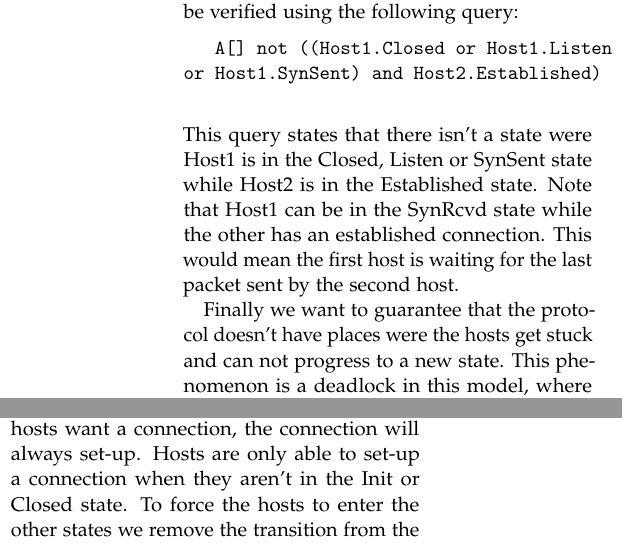
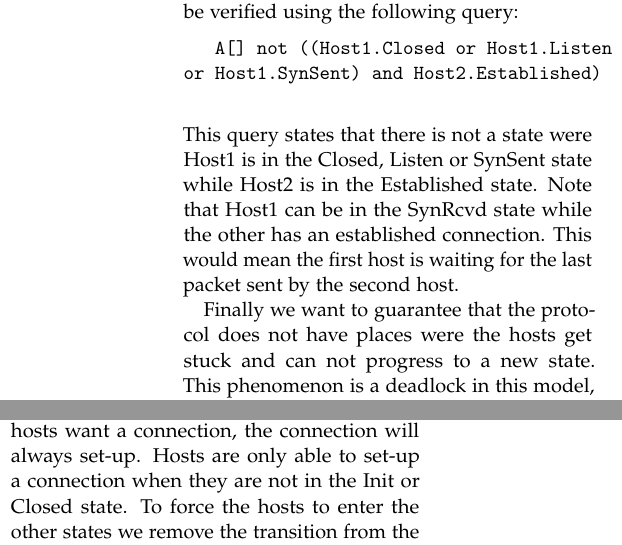
Before and after one commit to Dekker1/TCP-setup-uppaal, a LaTeX paper (Report/GDN.tex): two parts of the columns of page 5 of 6, joined at a grey line, cut so that both start at the same text. Compiled offline with pdfLaTeX.

Commit message:
Bit cleaner without contractions

```diff
--- a/Report/GDN.tex
+++ b/Report/GDN.tex
@@ -211,9 +211,9 @@ When a packet is accepted, then the ack that this host will send is set to the r
 			A[] not ((Host1.Closed or Host1.Listen
 or Host1.SynSent) and Host2.Established)
 		\end{verbatim}
-		This query states that there isn't a state were Host1 is in the Closed, Listen or SynSent state while Host2 is in the Established state. Note that Host1 can be in the SynRcvd state while the other has an established connection. This would mean the first host is waiting for the last packet sent by the second host.
+		This query states that there is not a state were Host1 is in the Closed, Listen or SynSent state while Host2 is in the Established state. Note that Host1 can be in the SynRcvd state while the other has an established connection. This would mean the first host is waiting for the last packet sent by the second host.
 
-		Finally we want to guarantee that the protocol doesn't have places were the hosts get stuck and can not progress to a new state. This phenomenon is a deadlock in this model, where there is a state where no any options to advance are available. To test this we need to make sure that our established state transitions back to itself, so it doesn't result in an deadlock. Then we can check for deadlocks using the simple query:
+		Finally we want to guarantee that the protocol does not have places were the hosts get stuck and can not progress to a new state. This phenomenon is a deadlock in this model, where there is a state where no any options to advance are available. To test this we need to make sure that our established state transitions back to itself, so it does not result in an deadlock. Then we can check for deadlocks using the simple query:
 		\begin{verbatim}
 			A[] not deadlock
 		\end{verbatim}
@@ -229,7 +229,7 @@ or Host1.SynSent) and Host2.Established)
 	% subsection model_verification (end)
 	\subsection{Guaranteeing an connection} % (fold)
 	\label{sub:guaranteeing_an_connection}
-		The queries become more interesting when trying to analyse a specific aspect of the model. The aspect we are interested in is a guaranteed connection set-up. This means that when both hosts are able to set-up a connection and both hosts want a connection, the connection will always set-up. Hosts are only able to set-up a connection when they aren't in the Init or Closed state. To force the hosts to enter the other states we remove the transition from the Closed state back to itself and guarantee the host leaves the Closed state by making it an committed state. To make sure a hosts does not deny the connection set-up we remove the possibility for hosts to return to the closed state. With these changes to the model we can now write a query that checks if the model does guarantee a connection between the two hosts given that they both try or accept connection set-up.
+		The queries become more interesting when trying to analyse a specific aspect of the model. The aspect we are interested in is a guaranteed connection set-up. This means that when both hosts are able to set-up a connection and both hosts want a connection, the connection will always set-up. Hosts are only able to set-up a connection when they are not in the Init or Closed state. To force the hosts to enter the other states we remove the transition from the Closed state back to itself and guarantee the host leaves the Closed state by making it an committed state. To make sure a hosts does not deny the connection set-up we remove the possibility for hosts to return to the closed state. With these changes to the model we can now write a query that checks if the model does guarantee a connection between the two hosts given that they both try or accept connection set-up.
 
 		\subsubsection{Case 1: Basic three-way handshake}
 		First we prove that if the connection is not set-up using an simultaneous initiation, that there will always follow an connection between the two hosts. To check if this condition holds within our model we need to disable the possibility for the simultaneous initiation. We do this by removing the transition from the Listen state to the SynSent state and forcing within the query that one host visits the SynSent state, while the other visits the Listen state. To check if these conditions result in an established connection we use the following query:
```
